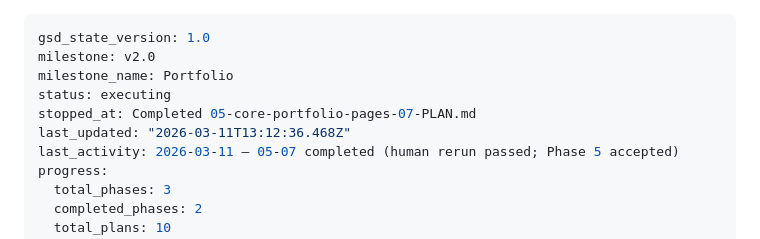
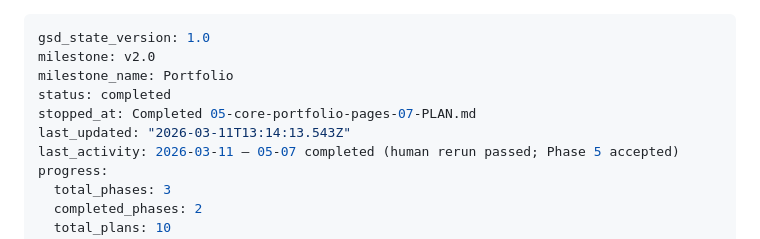
Before and after one commit to ce-manalang/alice, a Markdown page: .planning/STATE.md, the part around the change. GitHub-like rendering.

Commit message:
docs(05-07): complete final verification rerun plan
- add 05-07 summary with rerun evidence and execution metadata
- refresh state metrics/session after successful plan completion

```diff
--- a/.planning/STATE.md
+++ b/.planning/STATE.md
@@ -2,9 +2,9 @@
 gsd_state_version: 1.0
 milestone: v2.0
 milestone_name: Portfolio
-status: executing
+status: completed
 stopped_at: Completed 05-core-portfolio-pages-07-PLAN.md
-last_updated: "2026-03-11T13:12:36.468Z"
+last_updated: "2026-03-11T13:14:13.543Z"
 last_activity: 2026-03-11 — 05-07 completed (human rerun passed; Phase 5 accepted)
 progress:
   total_phases: 3
```
Also changed, not shown: 1 other file.
